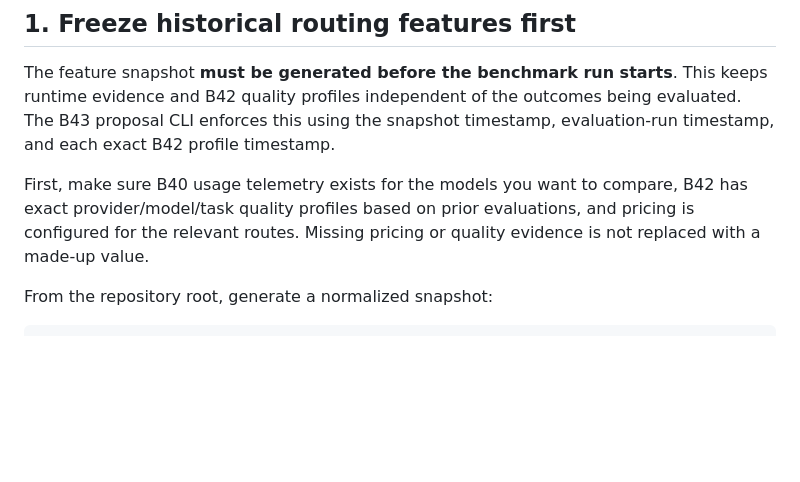
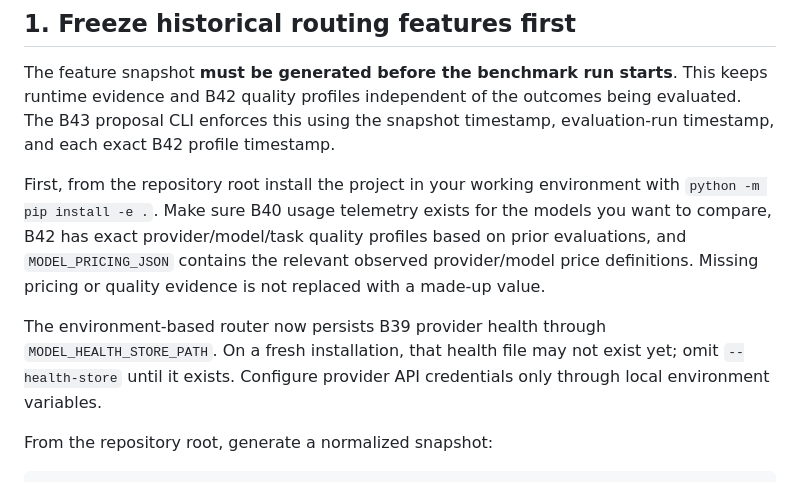
Before and after one commit to housniahmed/AHMED-AI-OS, a Markdown page: core/models/B43_BENCHMARK_RUNBOOK.md, the part around the change. Rendered like a GitHub page; blank space fills up the shorter version.

Commit message:
docs(b43): clarify benchmark setup and pricing prerequisites

```diff
--- a/core/models/B43_BENCHMARK_RUNBOOK.md
+++ b/core/models/B43_BENCHMARK_RUNBOOK.md
@@ -6,7 +6,9 @@ This runbook connects historical B39/B40/B42 evidence to a real paired B32 evalu
 
 The feature snapshot **must be generated before the benchmark run starts**. This keeps runtime evidence and B42 quality profiles independent of the outcomes being evaluated. The B43 proposal CLI enforces this using the snapshot timestamp, evaluation-run timestamp, and each exact B42 profile timestamp.
 
-First, make sure B40 usage telemetry exists for the models you want to compare, B42 has exact provider/model/task quality profiles based on prior evaluations, and pricing is configured for the relevant routes. Missing pricing or quality evidence is not replaced with a made-up value.
+First, from the repository root install the project in your working environment with `python -m pip install -e .`. Make sure B40 usage telemetry exists for the models you want to compare, B42 has exact provider/model/task quality profiles based on prior evaluations, and `MODEL_PRICING_JSON` contains the relevant observed provider/model price definitions. Missing pricing or quality evidence is not replaced with a made-up value.
+
+The environment-based router now persists B39 provider health through `MODEL_HEALTH_STORE_PATH`. On a fresh installation, that health file may not exist yet; omit `--health-store` until it exists. Configure provider API credentials only through local environment variables.
 
 From the repository root, generate a normalized snapshot:
 
```
